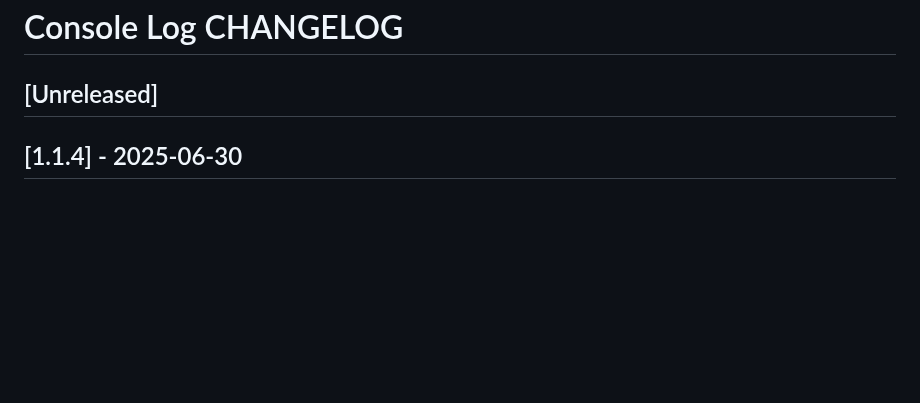
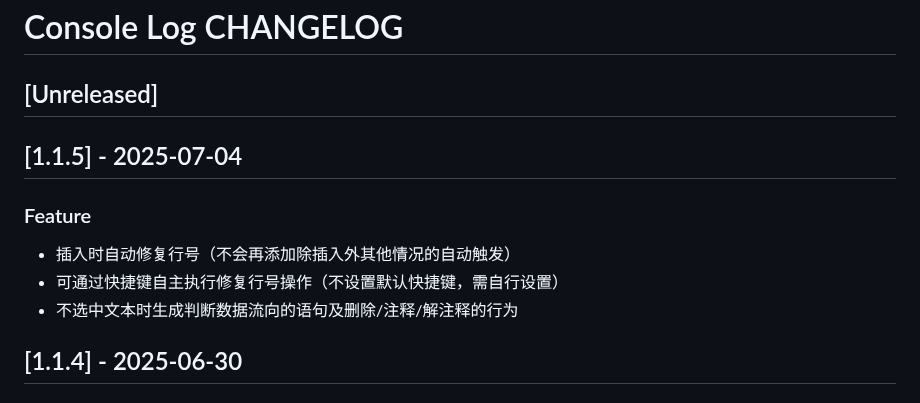
Before and after one commit to Littledogdudu/ConsoleLog, a Markdown page: CHANGELOG.md, the part around the change. Rendered like a GitHub page; blank space fills up the shorter version.

```diff
--- a/CHANGELOG.md
+++ b/CHANGELOG.md
@@ -2,6 +2,13 @@
 # Console Log CHANGELOG
 
 ## [Unreleased]
+
+## [1.1.5] - 2025-07-04
+
+### Feature
+- 插入时自动修复行号（不会再添加除插入外其他情况的自动触发）
+- 可通过快捷键自主执行修复行号操作（不设置默认快捷键，需自行设置）
+- 不选中文本时生成判断数据流向的语句及删除/注释/解注释的行为
 
 ## [1.1.4] - 2025-06-30
 
```
Also changed, not shown: CHANGELOG.en_US.md (+5 -0 lines), README.md (+14 -4 lines), .github/readme/setting.png, 1 other file.
